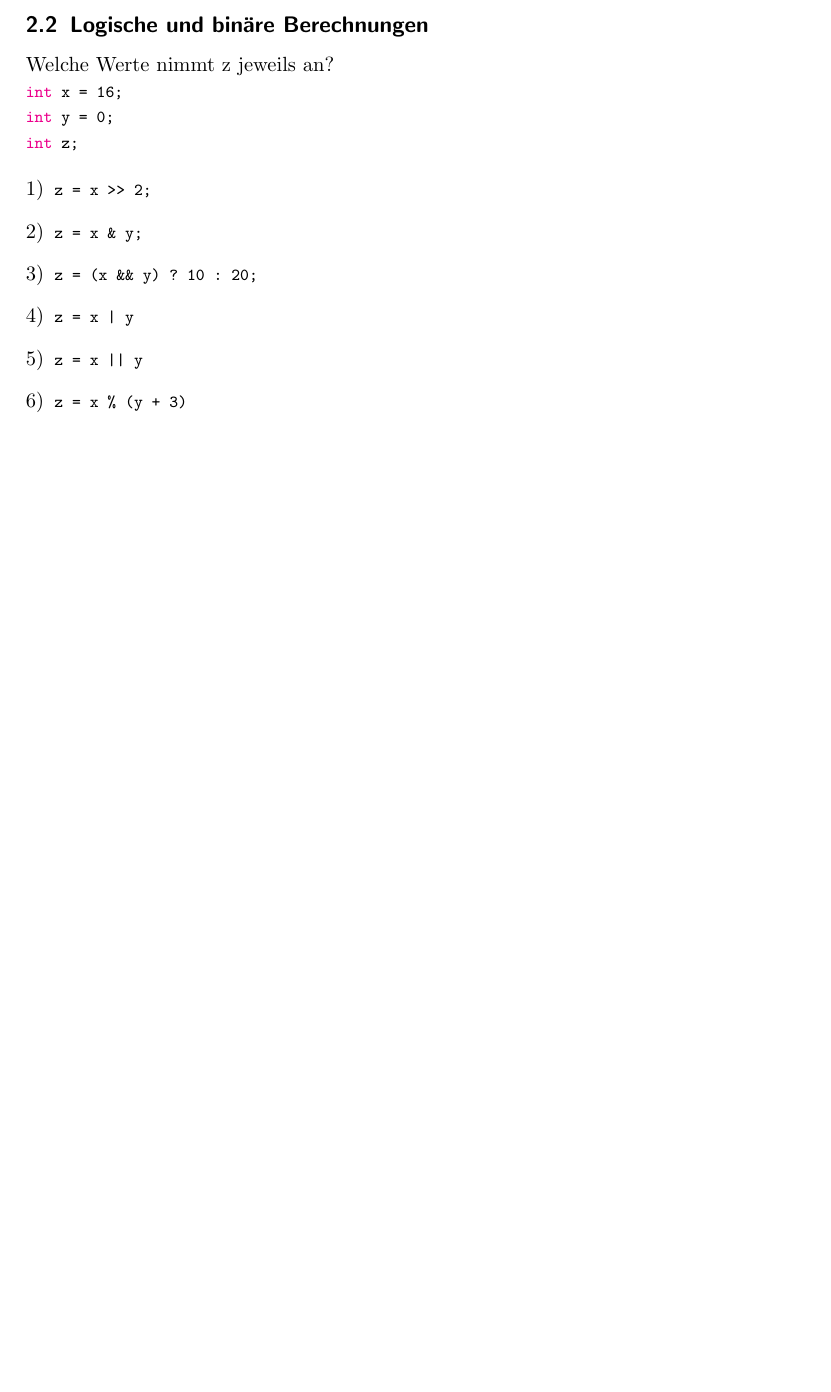
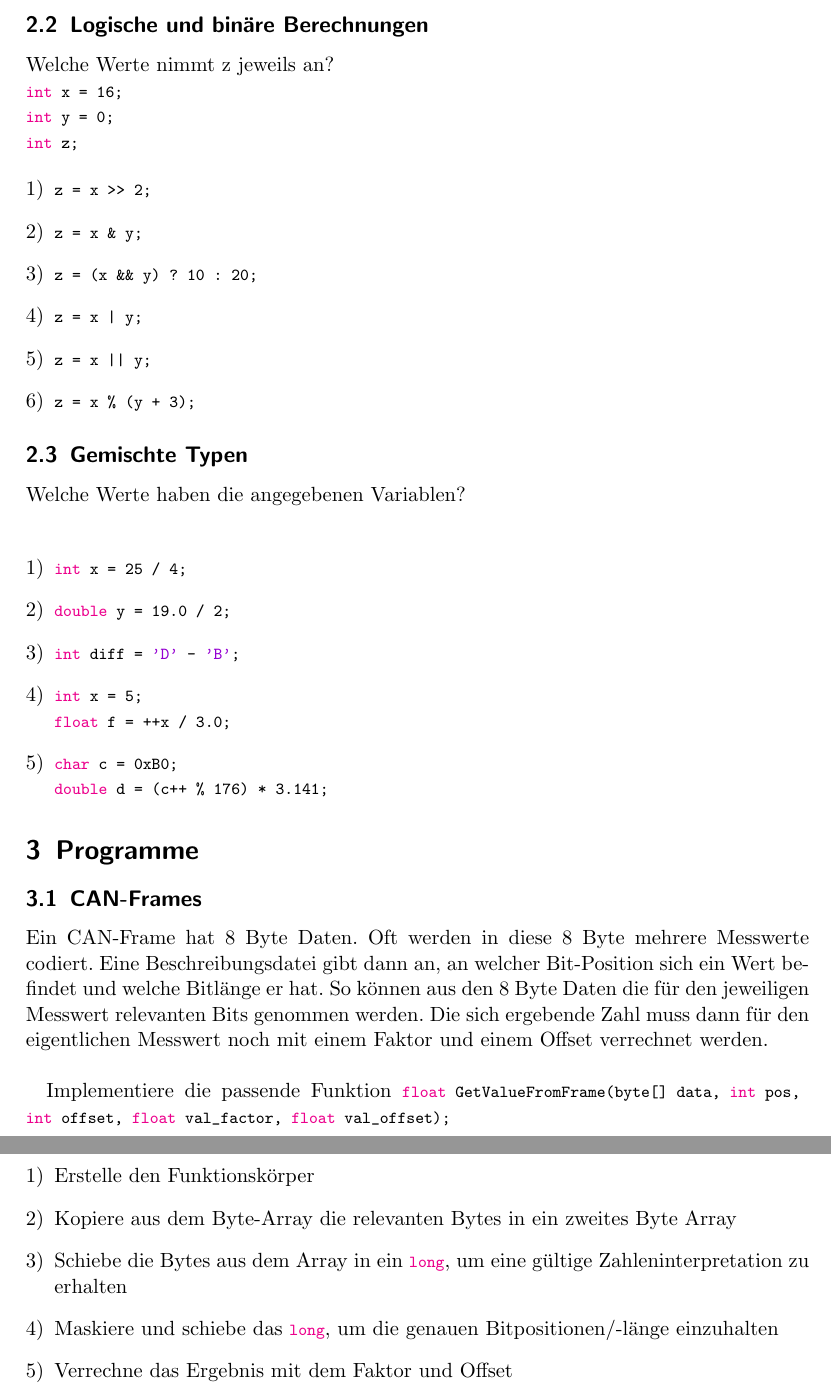
Before and after one commit to Thomseeen/uebung-informatik, a LaTeX problem sheet (uebung-informatik.tex): part of page 2 of 2 before the commit and two parts of pages 2 and 3 of 3 after it, the two joined at a grey line, cut so that both start at the same text, the shorter picture padded with empty space. Compiled offline with pdfLaTeX.

```diff
--- a/uebung-informatik.tex
+++ b/uebung-informatik.tex
@@ -104,9 +114,36 @@
 	\item \lstinline|z = x >> 2;|
 	\item \lstinline|z = x & y;|
 	\item \lstinline|z = (x && y) ? 10 : 20;|
-	\item \lstinline{z = x | y}
-	\item \lstinline{z = x || y}
-	\item \lstinline|z = x % (y + 3)|
+	\item \lstinline{z = x | y;}
+	\item \lstinline{z = x || y;}
+	\item \lstinline|z = x % (y + 3);|
+\end{enumerate}
+
+\subsection{Gemischte Typen}
+Welche Werte haben die angegebenen Variablen?\\
+
+\begin{enumerate}[{1)}]
+	\item \lstinline|int x = 25 / 4;|
+	\item \lstinline|double y = 19.0 / 2;|
+	\item \lstinline|int diff = 'D' - 'B';|
+	\item \lstinline|int x = 5;|\\
+	\lstinline|float f = ++x / 3.0;|
+	\item \lstinline|char c = 0xB0;|\\
+	\lstinline|double d = (c++ % 176) * 3.141;|
+\end{enumerate}
+
+\section{Programme}
+\subsection{CAN-Frames}
+Ein CAN-Frame hat 8 Byte Daten. Oft werden in diese 8 Byte mehrere Messwerte codiert. Eine Beschreibungsdatei gibt dann an, an welcher Bit-Position sich ein Wert befindet und welche Bitlänge er hat. So können aus den 8 Byte Daten die für den jeweiligen Messwert relevanten Bits genommen werden. Die sich ergebende Zahl muss dann für den eigentlichen Messwert noch mit einem Faktor und einem Offset verrechnet werden.\\
+
+Implementiere die passende Funktion \lstinline{float GetValueFromFrame(byte[] data, int pos, int offset, float val_factor, float val_offset);}
+
+\begin{enumerate}[{1)}]
+	\item Erstelle den Funktionskörper
+	\item Kopiere aus dem Byte-Array die relevanten Bytes in ein zweites Byte Array
+	\item Schiebe die Bytes aus dem Array in ein \lstinline|long|, um eine gültige Zahleninterpretation zu erhalten
+	\item Maskiere und schiebe das \lstinline|long|, um die genauen Bitpositionen/-länge einzuhalten
+	\item Verrechne das Ergebnis mit dem Faktor und Offset
 \end{enumerate}
 
 \end{document}
```
Also changed, not shown: uebung-informatik.tex (34 more changed lines).
